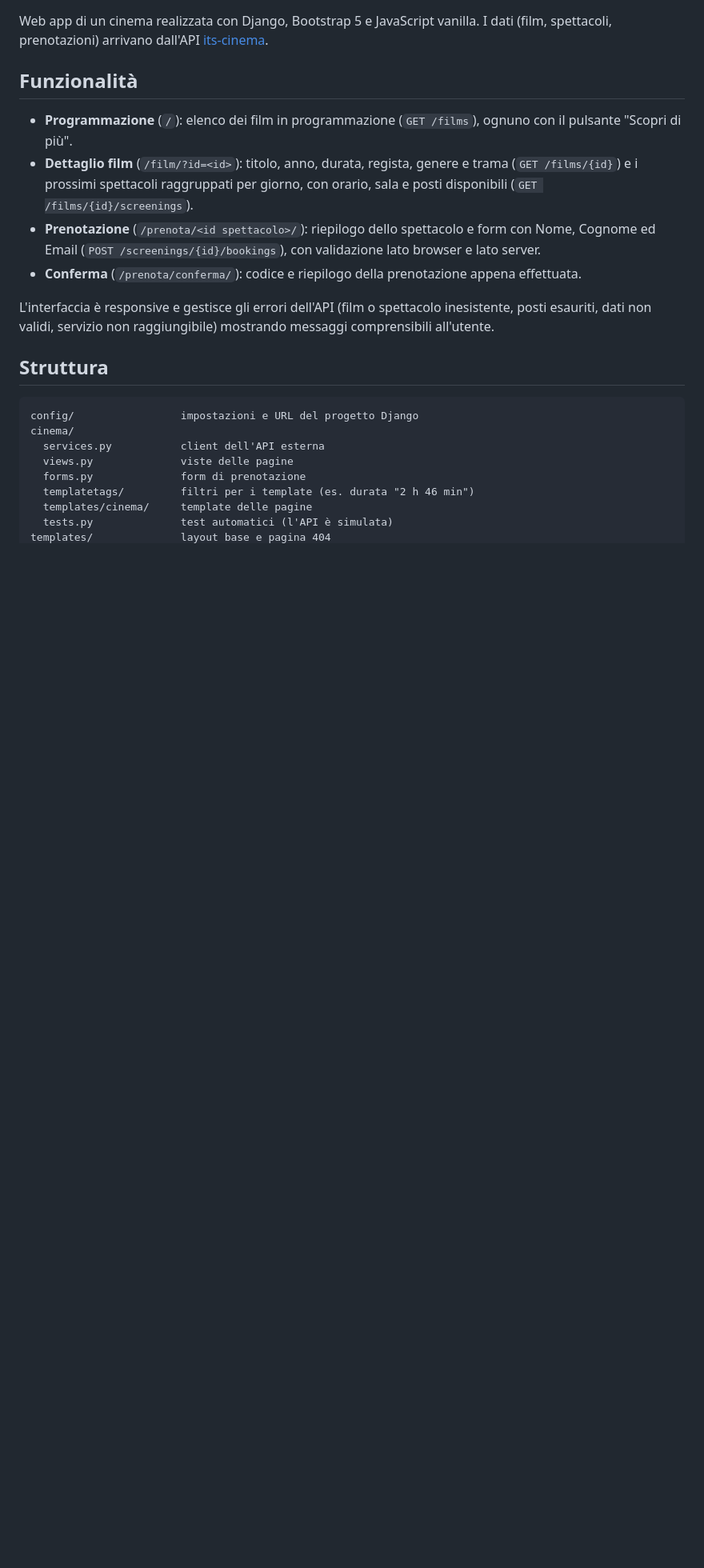
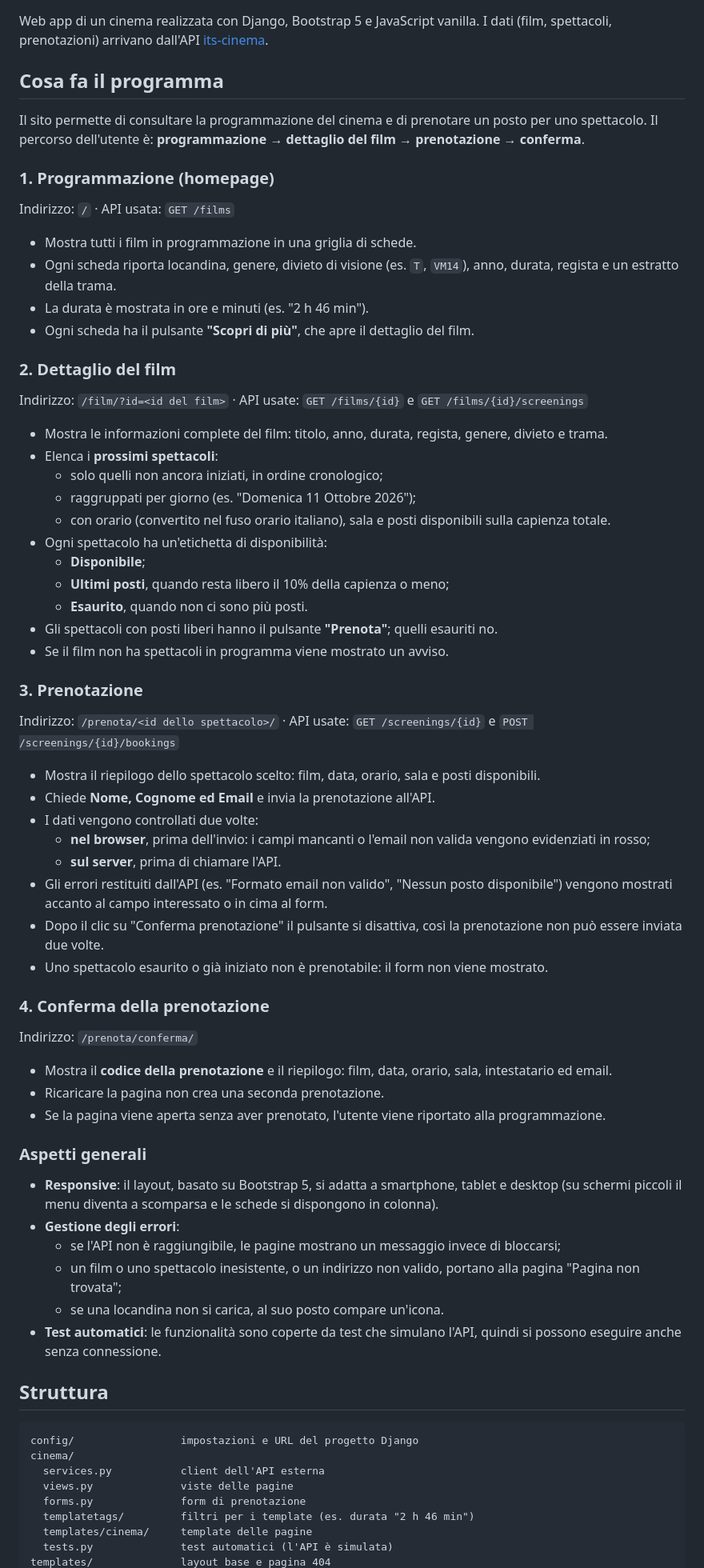
Before and after one commit to alessandrocolombo1105-ui/Cinema, a Markdown page: README.md, the part around the change. Shown at 80% size. Drawn GitHub-style; blank space fills up the shorter version.

Commit message:
README: descrizione delle funzionalità del sito

```diff
--- a/README.md
+++ b/README.md
@@ -3,17 +3,70 @@
 Web app di un cinema realizzata con Django, Bootstrap 5 e JavaScript vanilla.
 I dati (film, spettacoli, prenotazioni) arrivano dall'API [its-cinema](https://its-cinema.vercel.app/api/doc).
 
-## Funzionalità
+## Cosa fa il programma
 
-- **Programmazione** (`/`): elenco dei film in programmazione (`GET /films`), ognuno con il pulsante "Scopri di più".
-- **Dettaglio film** (`/film/?id=<id>`): titolo, anno, durata, regista, genere e trama (`GET /films/{id}`)
-  e i prossimi spettacoli raggruppati per giorno, con orario, sala e posti disponibili (`GET /films/{id}/screenings`).
-- **Prenotazione** (`/prenota/<id spettacolo>/`): riepilogo dello spettacolo e form con Nome, Cognome ed Email
-  (`POST /screenings/{id}/bookings`), con validazione lato browser e lato server.
-- **Conferma** (`/prenota/conferma/`): codice e riepilogo della prenotazione appena effettuata.
+Il sito permette di consultare la programmazione del cinema e di prenotare un posto per uno spettacolo.
+Il percorso dell'utente è: **programmazione → dettaglio del film → prenotazione → conferma**.
 
-L'interfaccia è responsive e gestisce gli errori dell'API (film o spettacolo inesistente, posti esauriti,
-dati non validi, servizio non raggiungibile) mostrando messaggi comprensibili all'utente.
+### 1. Programmazione (homepage)
+
+Indirizzo: `/` · API usata: `GET /films`
+
+- Mostra tutti i film in programmazione in una griglia di schede.
+- Ogni scheda riporta locandina, genere, divieto di visione (es. `T`, `VM14`), anno, durata, regista
+  e un estratto della trama.
+- La durata è mostrata in ore e minuti (es. "2 h 46 min").
+- Ogni scheda ha il pulsante **"Scopri di più"**, che apre il dettaglio del film.
+
+### 2. Dettaglio del film
+
+Indirizzo: `/film/?id=<id del film>` · API usate: `GET /films/{id}` e `GET /films/{id}/screenings`
+
+- Mostra le informazioni complete del film: titolo, anno, durata, regista, genere, divieto e trama.
+- Elenca i **prossimi spettacoli**:
+  - solo quelli non ancora iniziati, in ordine cronologico;
+  - raggruppati per giorno (es. "Domenica 11 Ottobre 2026");
+  - con orario (convertito nel fuso orario italiano), sala e posti disponibili sulla capienza totale.
+- Ogni spettacolo ha un'etichetta di disponibilità:
+  - **Disponibile**;
+  - **Ultimi posti**, quando resta libero il 10% della capienza o meno;
+  - **Esaurito**, quando non ci sono più posti.
+- Gli spettacoli con posti liberi hanno il pulsante **"Prenota"**; quelli esauriti no.
+- Se il film non ha spettacoli in programma viene mostrato un avviso.
+
+### 3. Prenotazione
+
+Indirizzo: `/prenota/<id dello spettacolo>/` · API usate: `GET /screenings/{id}` e `POST /screenings/{id}/bookings`
+
+- Mostra il riepilogo dello spettacolo scelto: film, data, orario, sala e posti disponibili.
+- Chiede **Nome, Cognome ed Email** e invia la prenotazione all'API.
+- I dati vengono controllati due volte:
+  - **nel browser**, prima dell'invio: i campi mancanti o l'email non valida vengono evidenziati in rosso;
+  - **sul server**, prima di chiamare l'API.
+- Gli errori restituiti dall'API (es. "Formato email non valido", "Nessun posto disponibile")
+  vengono mostrati accanto al campo interessato o in cima al form.
+- Dopo il clic su "Conferma prenotazione" il pulsante si disattiva, così la prenotazione non può essere
+  inviata due volte.
+- Uno spettacolo esaurito o già iniziato non è prenotabile: il form non viene mostrato.
+
+### 4. Conferma della prenotazione
+
+Indirizzo: `/prenota/conferma/`
+
+- Mostra il **codice della prenotazione** e il riepilogo: film, data, orario, sala, intestatario ed email.
+- Ricaricare la pagina non crea una seconda prenotazione.
+- Se la pagina viene aperta senza aver prenotato, l'utente viene riportato alla programmazione.
+
+### Aspetti generali
+
+- **Responsive**: il layout, basato su Bootstrap 5, si adatta a smartphone, tablet e desktop
+  (su schermi piccoli il menu diventa a scomparsa e le schede si dispongono in colonna).
+- **Gestione degli errori**:
+  - se l'API non è raggiungibile, le pagine mostrano un messaggio invece di bloccarsi;
+  - un film o uno spettacolo inesistente, o un indirizzo non valido, portano alla pagina "Pagina non trovata";
+  - se una locandina non si carica, al suo posto compare un'icona.
+- **Test automatici**: le funzionalità sono coperte da test che simulano l'API, quindi si possono eseguire
+  anche senza connessione.
 
 ## Struttura
 
```
